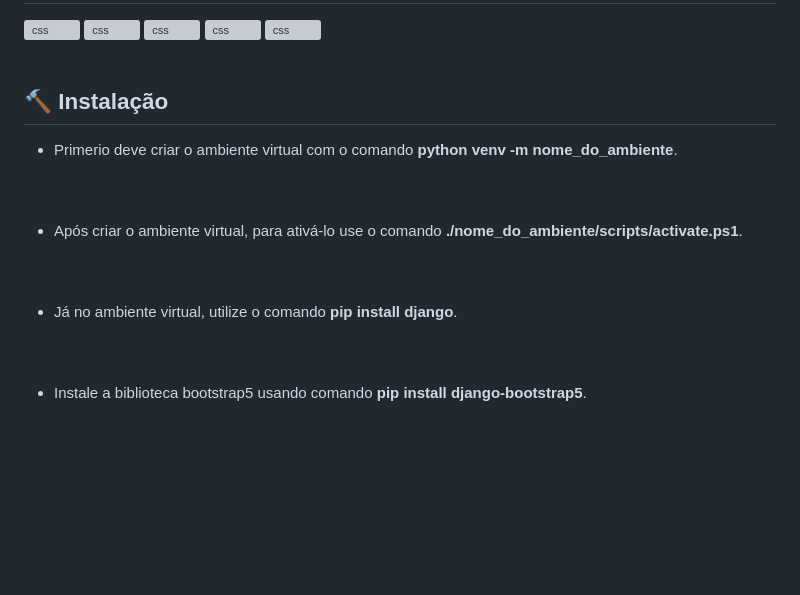
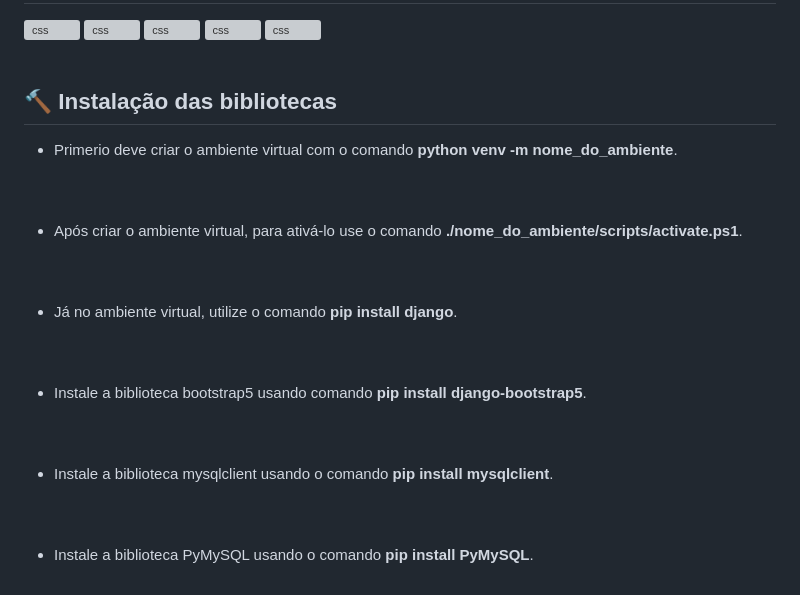
Before and after one commit to Joao-Carlos-Andrade-Justo-de-Almeida/Formulario, a Markdown page: README.md, the part around the change. Drawn GitHub-style; blank space fills up the shorter version; grey boxes are pictures that could not be loaded.

```diff
--- a/README.md
+++ b/README.md
@@ -110,7 +110,7 @@ Este projeto consiste em um formulário de devolução simples que fiz para empr
 <br>
 <br>
 
-## 🔨 Instalação
+## 🔨 Instalação das bibliotecas
 - Primerio deve criar o ambiente virtual com o comando **python venv -m nome_do_ambiente**.
 <br>
 <br>
@@ -126,3 +126,9 @@ Este projeto consiste em um formulário de devolução simples que fiz para empr
 - Instale a biblioteca bootstrap5 usando comando **pip install django-bootstrap5**.
 <br>
 <br>
+
+- Instale a biblioteca mysqlclient usando o comando **pip install mysqlclient**.
+<br>
+<br>
+
+- Instale a biblioteca PyMySQL usando o comando **pip install PyMySQL**.
```
